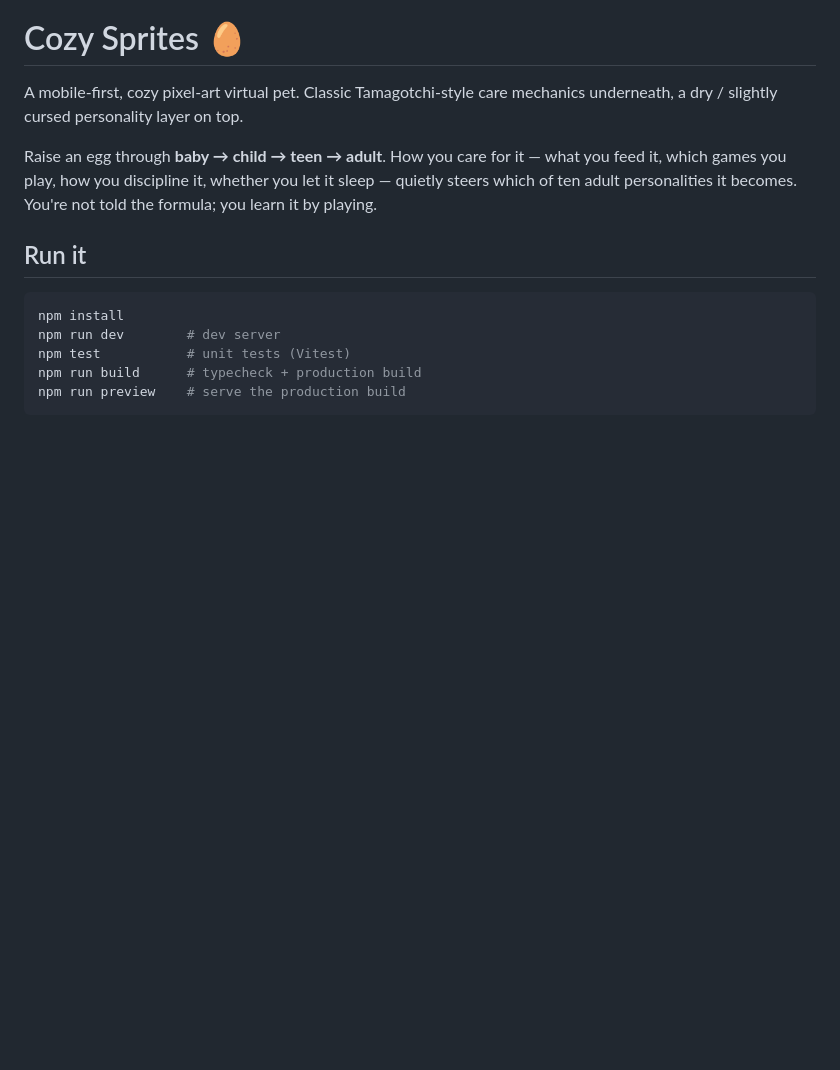
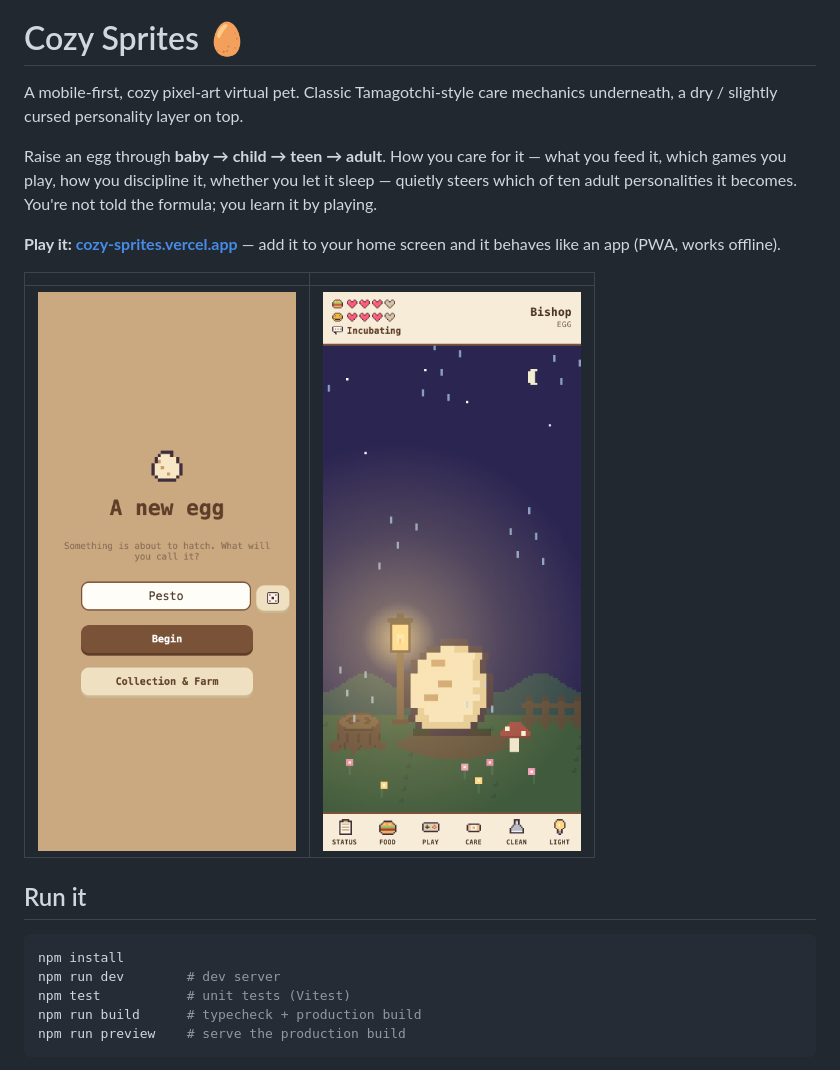
Before and after one commit to conro1108/cozy_sprites, a Markdown page: README.md, the part around the change. GitHub-like rendering; pictures changed too: shots/night.png (added), shots/title.png (added); blank space fills up the shorter version.

Commit message:
README: public-facing pass — play link, screenshots, current state
Co-Authored-By: Claude Opus 5 <noreply@anthropic.com>

```diff
--- a/README.md
+++ b/README.md
@@ -7,6 +7,13 @@ Raise an egg through **baby → child → teen → adult**. How you care for it
 what you feed it, which games you play, how you discipline it, whether you let
 it sleep — quietly steers which of ten adult personalities it becomes. You're
 not told the formula; you learn it by playing.
+
+**Play it: [cozy-sprites.vercel.app](https://cozy-sprites.vercel.app)** — add it
+to your home screen and it behaves like an app (PWA, works offline).
+
+| | |
+|---|---|
+| ![A new egg](shots/title.png) | ![Night in the meadow](shots/night.png) |
 
 ## Run it
 
```
